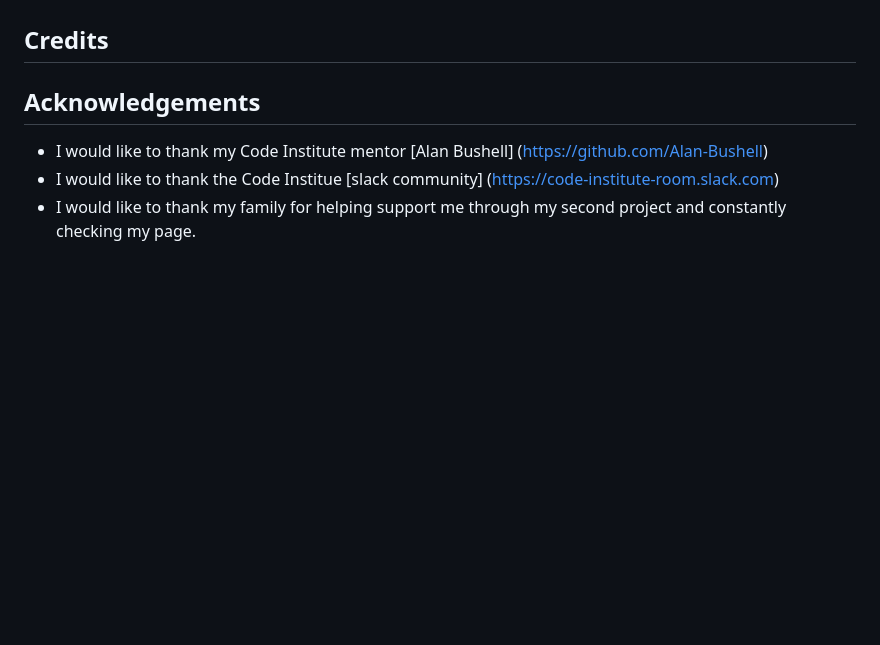
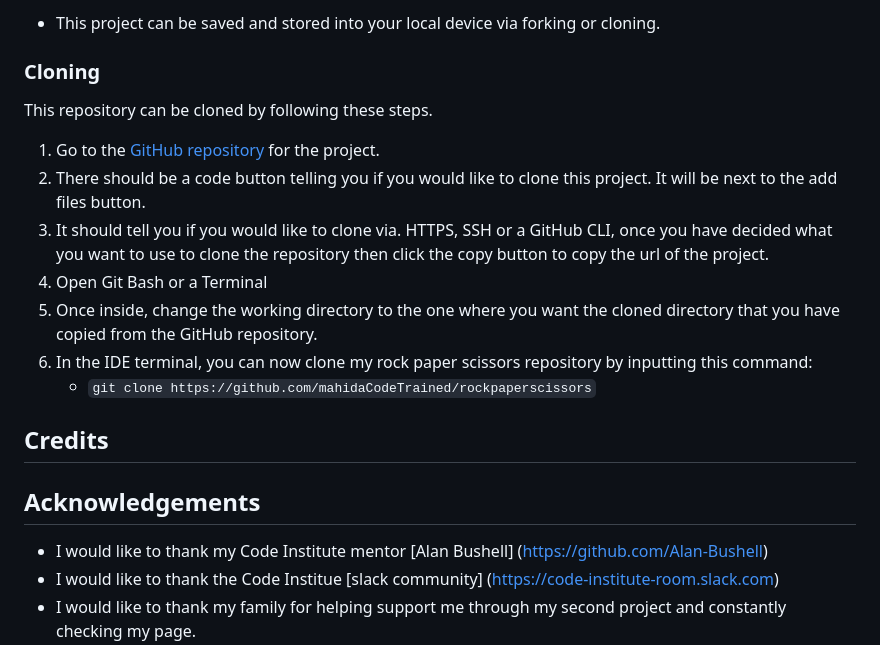
Before and after one commit to mahidaCodeTrained/mahidasarcaderps, a Markdown page: README.md, the part around one of its changes. GitHub-like rendering; blank space fills up the shorter version.

```diff
--- a/README.md
+++ b/README.md
@@ -126,3 +141,17 @@ I used the website [coolors.co](https://coolors.co/7f0ffb-c27b6f-9ecffa-fafafa-0
+- This project can be saved and stored into your local device via forking or cloning.
+
+### Cloning
+
+This repository can be cloned by following these steps.
+
+1. Go to the [GitHub repository](https://github.com/mahidaCodeTrained/rockpaperscissors) for the project.
+2. There should be a code button telling you if you would like to clone this project. It will be next to the add files button.
+3. It should tell you if you would like to clone via. HTTPS, SSH or a GitHub CLI, once you have decided what you want to use to clone the repository then click the copy button to copy the url of the project.
+4. Open Git Bash or a Terminal
+5. Once inside, change the working directory to the one where you want the cloned directory that you have copied from the GitHub repository.
+6. In the IDE terminal, you can now clone my rock paper scissors repository by inputting this command:
+   - `git clone https://github.com/mahidaCodeTrained/rockpaperscissors`
+
 
 ## Credits
 
```
Also changed, not shown: other parts of README.md (+37 -22 lines).
